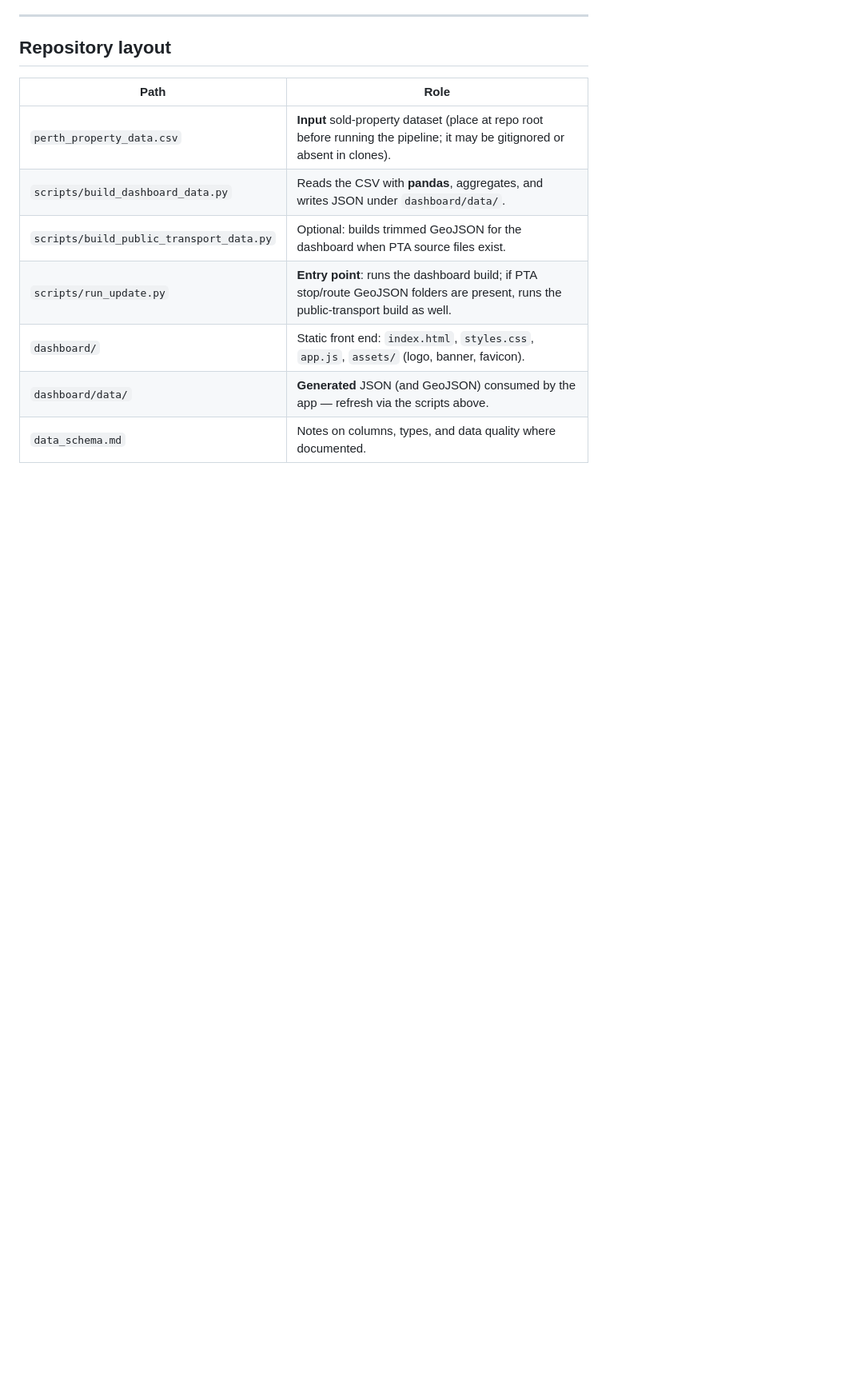
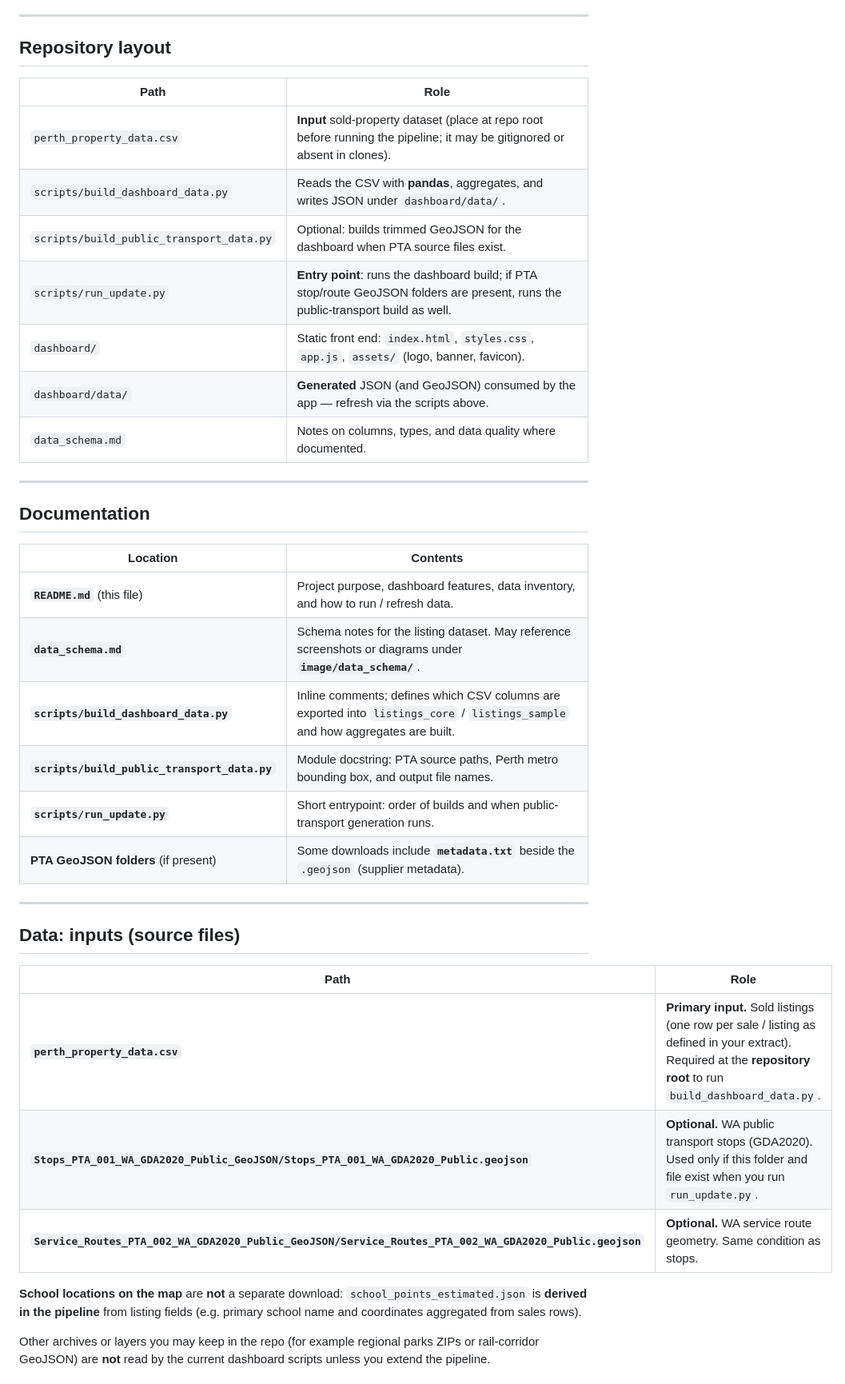
Before and after one commit to Jfilhorv/perth_property_data, a Markdown page: README.md, the part around one of its changes. Shown at 80% size. Drawn GitHub-style; blank space fills up the shorter version.

```diff
--- a/README.md
+++ b/README.md
@@ -48,3 +48,31 @@ The UI is plain **HTML**, **CSS**, and **vanilla JavaScript** (`dashboard/app.js
 | `dashboard/` | Static front end: `index.html`, `styles.css`, `app.js`, `assets/` (logo, banner, favicon). |
 | `dashboard/data/` | **Generated** JSON (and GeoJSON) consumed by the app — refresh via the scripts above. |
 | `data_schema.md` | Notes on columns, types, and data quality where documented. |
+
+---
+
+## Documentation
+
+| Location | Contents |
+|----------|----------|
+| **`README.md`** (this file) | Project purpose, dashboard features, data inventory, and how to run / refresh data. |
+| **`data_schema.md`** | Schema notes for the listing dataset. May reference screenshots or diagrams under **`image/data_schema/`**. |
+| **`scripts/build_dashboard_data.py`** | Inline comments; defines which CSV columns are exported into `listings_core` / `listings_sample` and how aggregates are built. |
+| **`scripts/build_public_transport_data.py`** | Module docstring: PTA source paths, Perth metro bounding box, and output file names. |
+| **`scripts/run_update.py`** | Short entrypoint: order of builds and when public-transport generation runs. |
+| **PTA GeoJSON folders** (if present) | Some downloads include **`metadata.txt`** beside the `.geojson` (supplier metadata). |
+
+---
+
+## Data: inputs (source files)
+
+| Path | Role |
+|------|------|
+| **`perth_property_data.csv`** | **Primary input.** Sold listings (one row per sale / listing as defined in your extract). Required at the **repository root** to run `build_dashboard_data.py`. |
+| **`Stops_PTA_001_WA_GDA2020_Public_GeoJSON/Stops_PTA_001_WA_GDA2020_Public.geojson`** | **Optional.** WA public transport stops (GDA2020). Used only if this folder and file exist when you run `run_update.py`. |
+| **`Service_Routes_PTA_002_WA_GDA2020_Public_GeoJSON/Service_Routes_PTA_002_WA_GDA2020_Public.geojson`** | **Optional.** WA service route geometry. Same condition as stops. |
+
+**School locations on the map** are **not** a separate download: `school_points_estimated.json` is **derived in the pipeline** from listing fields (e.g. primary school name and coordinates aggregated from sales rows).
+
+Other archives or layers you may keep in the repo (for example regional parks ZIPs or rail-corridor GeoJSON) are **not** read by the current dashboard scripts unless you extend the pipeline.
+
```
Also changed, not shown: other parts of README.md (+40 -0 lines).
